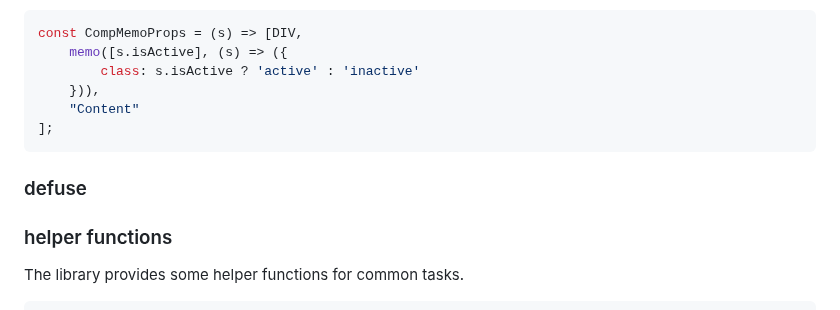
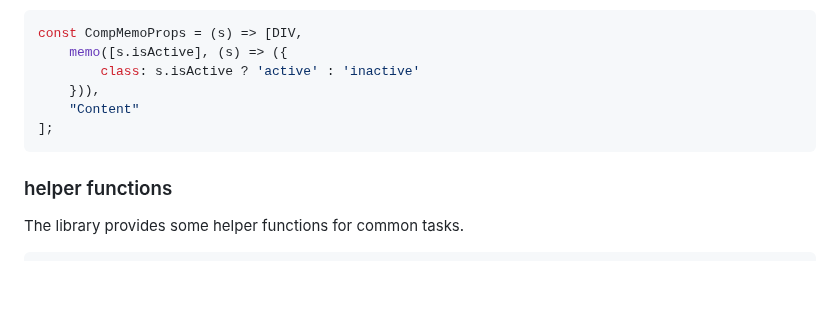
Before and after one commit to ryupold/vode, a Markdown page: README.md, the part around the change. GitHub-like rendering; blank space fills up the shorter version.

````diff
--- a/README.md
+++ b/README.md
@@ -474,8 +474,6 @@ const CompMemoProps = (s) => [DIV,
 ];
 ```
 
-### defuse
-
 ### helper functions
 
 The library provides some helper functions for common tasks.
````
